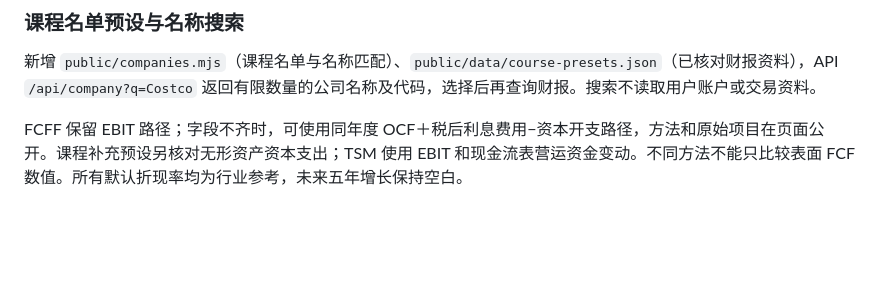
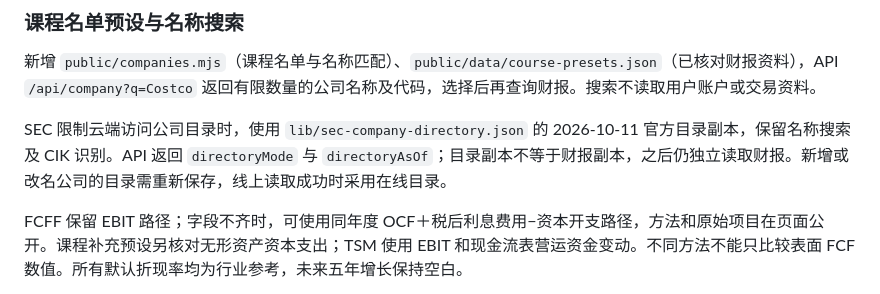
Before and after one commit to ahmoimotivation/DCFcalculator, a Markdown page: README.md, the part around the change. Rendered like a GitHub page; blank space fills up the shorter version.

Commit message:
Document SEC company-directory fallback and freshness

```diff
--- a/README.md
+++ b/README.md
@@ -129,6 +129,8 @@ GitHub Pages 已连接 https://dcfcalculator-livid.vercel.app 的财报后台，
 
 新增 `public/companies.mjs`（课程名单与名称匹配）、`public/data/course-presets.json`（已核对财报资料），API `/api/company?q=Costco` 返回有限数量的公司名称及代码，选择后再查询财报。搜索不读取用户账户或交易资料。
 
+SEC 限制云端访问公司目录时，使用 `lib/sec-company-directory.json` 的 2026-10-11 官方目录副本，保留名称搜索及 CIK 识别。API 返回 `directoryMode` 与 `directoryAsOf`；目录副本不等于财报副本，之后仍独立读取财报。新增或改名公司的目录需重新保存，线上读取成功时采用在线目录。
+
 FCFF 保留 EBIT 路径；字段不齐时，可使用同年度 OCF＋税后利息费用−资本开支路径，方法和原始项目在页面公开。课程补充预设另核对无形资产资本支出；TSM 使用 EBIT 和现金流表营运资金变动。不同方法不能只比较表面 FCF 数值。所有默认折现率均为行业参考，未来五年增长保持空白。
 
 每周 SEC 快照更新不自动重建本机 Moomoo 核对的课程预设。课程预设需要教师或维护者在新财报后核对刷新；页面显示日期，不伪装成实时资料。后续要每日 OpenD 同步，需要另外接入定时同步与云端存储，目前未启用。
```
